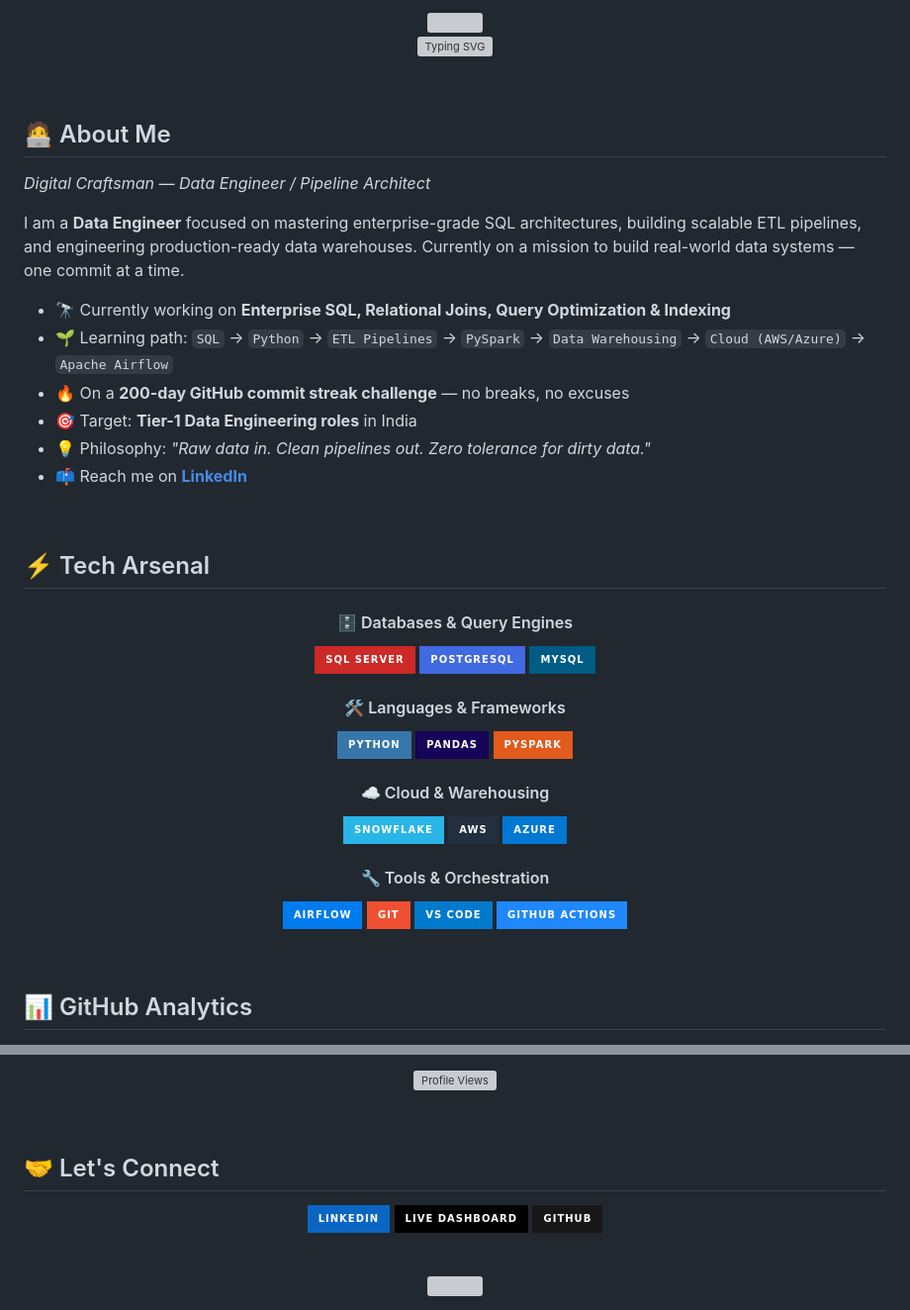
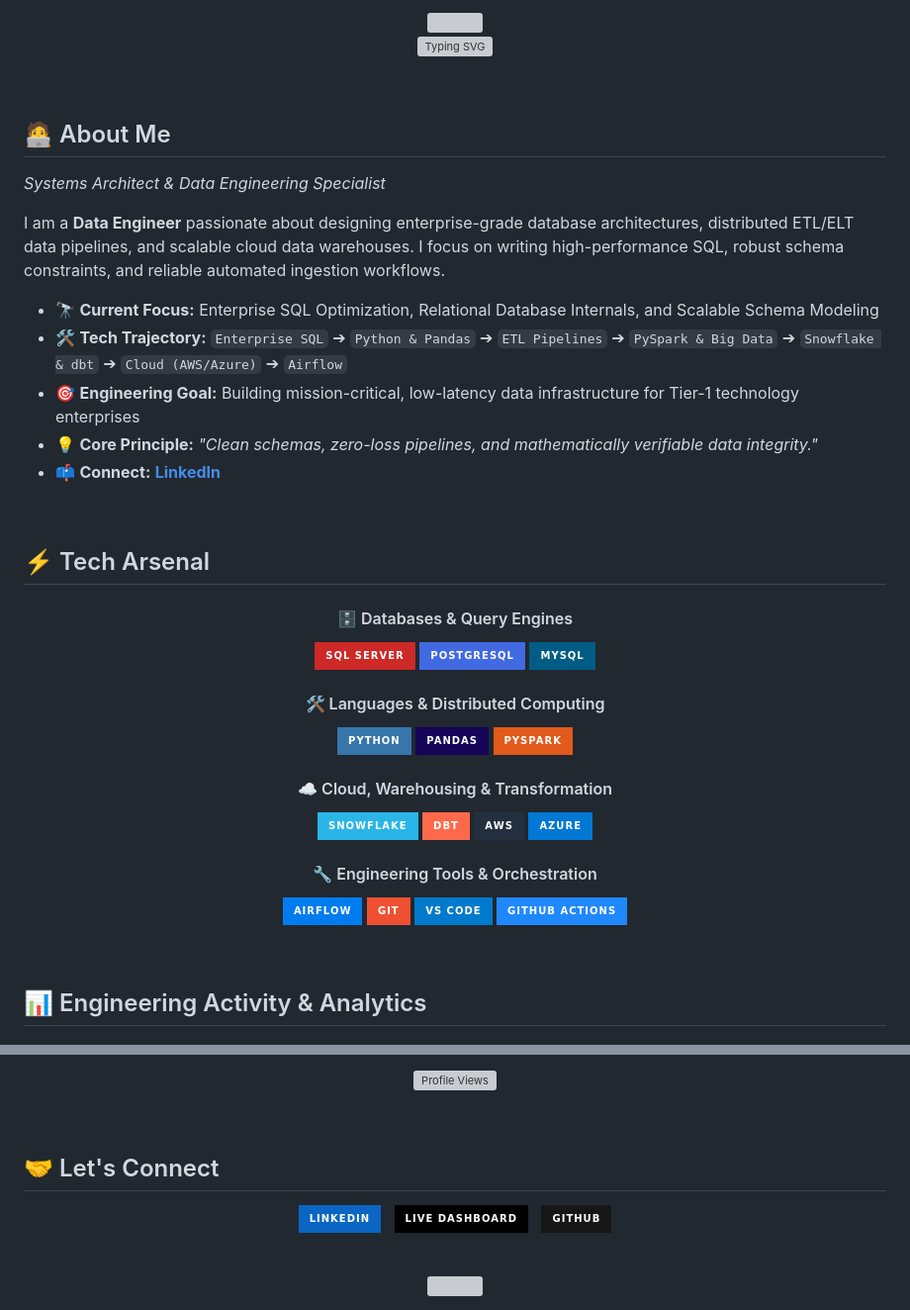
Before and after one commit to arpit-m-bangre/Data-Engineering-Master-Course, a Markdown page: GITHUB_PROFILE_README.md, 2 parts joined by grey strips. Shown at 99% size. GitHub-like rendering; badges without logos; grey boxes are pictures that could not be loaded.

```diff
--- a/GITHUB_PROFILE_README.md
+++ b/GITHUB_PROFILE_README.md
@@ -18,16 +18,15 @@
 
 ## 🧑‍💻 About Me
 
-*Digital Craftsman — Data Engineer / Pipeline Architect*
+*Systems Architect & Data Engineering Specialist*
 
-I am a **Data Engineer** focused on mastering enterprise-grade SQL architectures, building scalable ETL pipelines, and engineering production-ready data warehouses. Currently on a mission to build real-world data systems — one commit at a time.
+I am a **Data Engineer** passionate about designing enterprise-grade database architectures, distributed ETL/ELT data pipelines, and scalable cloud data warehouses. I focus on writing high-performance SQL, robust schema constraints, and reliable automated ingestion workflows.
 
-- 🔭 Currently working on **Enterprise SQL, Relational Joins, Query Optimization & Indexing**
-- 🌱 Learning path: `SQL` → `Python` → `ETL Pipelines` → `PySpark` → `Data Warehousing` → `Cloud (AWS/Azure)` → `Apache Airflow`
-- 🔥 On a **200-day GitHub commit streak challenge** — no breaks, no excuses
-- 🎯 Target: **Tier-1 Data Engineering roles** in India
-- 💡 Philosophy: *"Raw data in. Clean pipelines out. Zero tolerance for dirty data."*
-- 📫 Reach me on **[LinkedIn](https://www.linkedin.com/in/arpitmbangre/)**
+- 🔭 **Current Focus:** Enterprise SQL Optimization, Relational Database Internals, and Scalable Schema Modeling
+- 🛠️ **Tech Trajectory:** `Enterprise SQL` ➔ `Python & Pandas` ➔ `ETL Pipelines` ➔ `PySpark & Big Data` ➔ `Snowflake & dbt` ➔ `Cloud (AWS/Azure)` ➔ `Airflow`
+- 🎯 **Engineering Goal:** Building mission-critical, low-latency data infrastructure for Tier-1 technology enterprises
+- 💡 **Core Principle:** *"Clean schemas, zero-loss pipelines, and mathematically verifiable data integrity."*
+- 📫 **Connect:** **[LinkedIn](https://www.linkedin.com/in/arpitmbangre/)**
 
 <br/>
 
@@ -40,17 +39,18 @@ I am a **Data Engineer** focused on mastering enterprise-grade SQL architectures
 ![PostgreSQL](https://img.shields.io/badge/PostgreSQL-4169E1?style=for-the-badge&logo=postgresql&logoColor=white)
 ![MySQL](https://img.shields.io/badge/MySQL-005C84?style=for-the-badge&logo=mysql&logoColor=white)
 
-#### 🛠️ Languages & Frameworks
+#### 🛠️ Languages & Distributed Computing
 ![Python](https://img.shields.io/badge/Python-3776AB?style=for-the-badge&logo=python&logoColor=white)
 ![Pandas](https://img.shields.io/badge/Pandas-150458?style=for-the-badge&logo=pandas&logoColor=white)
 ![PySpark](https://img.shields.io/badge/PySpark-E25A1C?style=for-the-badge&logo=apachespark&logoColor=white)
 
-#### ☁️ Cloud & Warehousing
+#### ☁️ Cloud, Warehousing & Transformation
 ![Snowflake](https://img.shields.io/badge/Snowflake-29B5E8?style=for-the-badge&logo=snowflake&logoColor=white)
+![dbt](https://img.shields.io/badge/dbt-FF694B?style=for-the-badge&logo=dbt&logoColor=white)
 ![AWS](https://img.shields.io/badge/AWS-232F3E?style=for-the-badge&logo=amazonwebservices&logoColor=white)
 ![Azure](https://img.shields.io/badge/Azure-0078D4?style=for-the-badge&logo=microsoftazure&logoColor=white)
 
-#### 🔧 Tools & Orchestration
+#### 🔧 Engineering Tools & Orchestration
 ![Apache Airflow](https://img.shields.io/badge/Airflow-017CEE?style=for-the-badge&logo=apacheairflow&logoColor=white)
 ![Git](https://img.shields.io/badge/Git-F05032?style=for-the-badge&logo=git&logoColor=white)
 ![VS Code](https://img.shields.io/badge/VS_Code-007ACC?style=for-the-badge&logo=visualstudiocode&logoColor=white)
@@ -60,7 +60,7 @@ I am a **Data Engineer** focused on mastering enterprise-grade SQL architectures
 
 <br/>
 
-## 📊 GitHub Analytics
+## 📊 Engineering Activity & Analytics
 
 <div align="center">
 
@@ -83,7 +91,9 @@ I am a **Data Engineer** focused on mastering enterprise-grade SQL architectures
 <div align="center">
 
 [![LinkedIn](https://img.shields.io/badge/LinkedIn-0A66C2?style=for-the-badge&logo=linkedin&logoColor=white)](https://www.linkedin.com/in/arpitmbangre/)
+&nbsp;
 [![Portfolio](https://img.shields.io/badge/Live_Dashboard-000000?style=for-the-badge&logo=vercel&logoColor=white)](https://arpitbangre.vercel.app/)
+&nbsp;
 [![GitHub](https://img.shields.io/badge/GitHub-181717?style=for-the-badge&logo=github&logoColor=white)](https://github.com/arpit-m-bangre)
 
 </div>
```
Also changed, not shown: other parts of GITHUB_PROFILE_README.md (+13 -5 lines).
